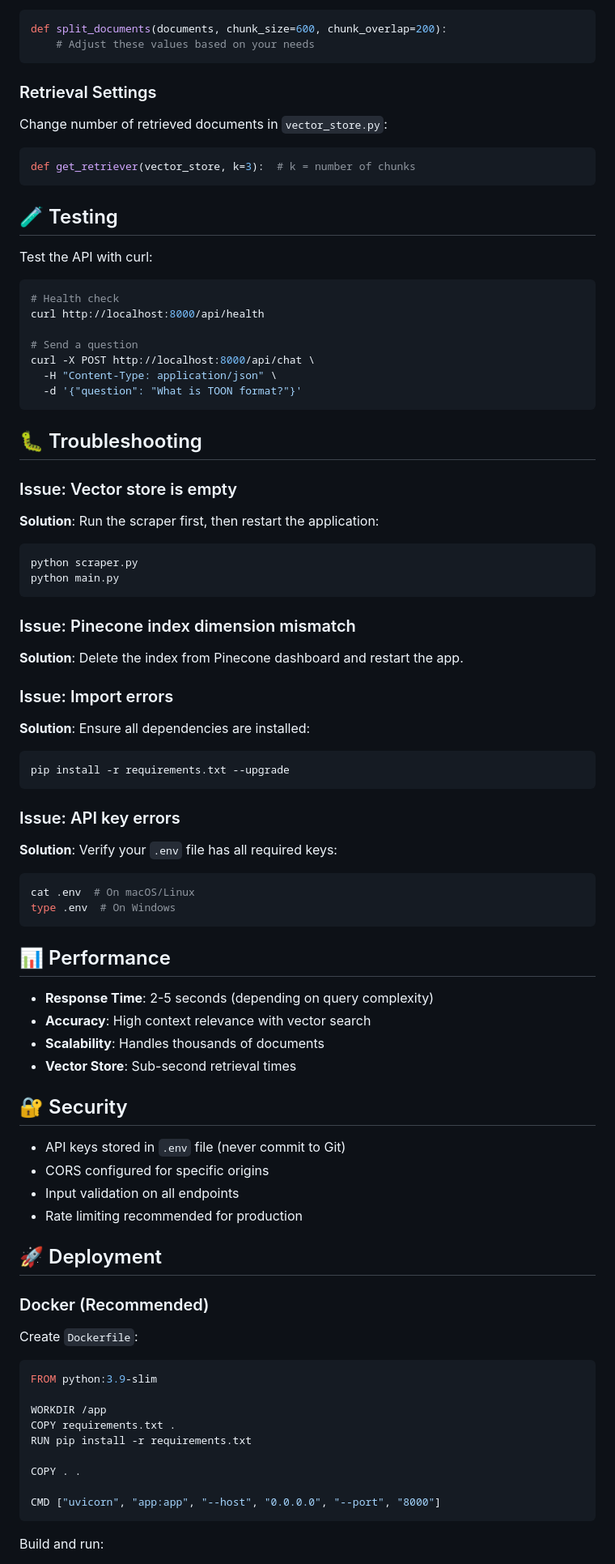
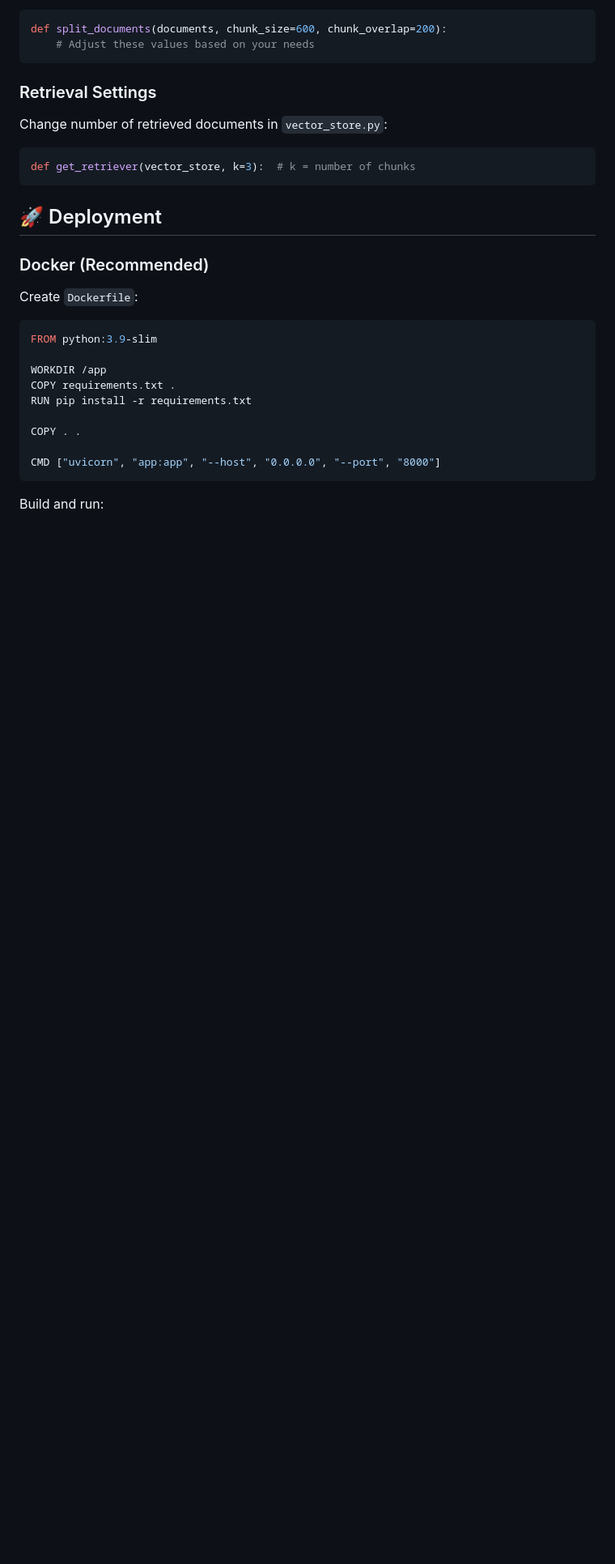
Before and after one commit to 1Khizar/Revnix-AI-Chatbot, a Markdown page: Readme.md, the part around one of its changes. Shown at 81% size. Drawn GitHub-style; blank space fills up the shorter version.

````diff
--- a/Readme.md
+++ b/Readme.md
@@ -246,65 +245,6 @@ Change number of retrieved documents in `vector_store.py`:
 def get_retriever(vector_store, k=3):  # k = number of chunks
 ```
 
-## 🧪 Testing
-
-Test the API with curl:
-
-```bash
-# Health check
-curl http://localhost:8000/api/health
-
-# Send a question
-curl -X POST http://localhost:8000/api/chat \
-  -H "Content-Type: application/json" \
-  -d '{"question": "What is TOON format?"}'
-```
-
-## 🐛 Troubleshooting
-
-### Issue: Vector store is empty
-
-**Solution**: Run the scraper first, then restart the application:
-
-```bash
-python scraper.py
-python main.py
-```
-
-### Issue: Pinecone index dimension mismatch
-
-**Solution**: Delete the index from Pinecone dashboard and restart the app.
-
-### Issue: Import errors
-
-**Solution**: Ensure all dependencies are installed:
-
-```bash
-pip install -r requirements.txt --upgrade
-```
-
-### Issue: API key errors
-
-**Solution**: Verify your `.env` file has all required keys:
-
-```bash
-cat .env  # On macOS/Linux
-type .env  # On Windows
-```
-
-## 📊 Performance
-
-- **Response Time**: 2-5 seconds (depending on query complexity)
-- **Accuracy**: High context relevance with vector search
-- **Scalability**: Handles thousands of documents
-- **Vector Store**: Sub-second retrieval times
-
-## 🔐 Security
-
-- API keys stored in `.env` file (never commit to Git)
-- CORS configured for specific origins
-- Input validation on all endpoints
-- Rate limiting recommended for production
 
 ## 🚀 Deployment
 
````
Also changed, not shown: other parts of Readme.md (+0 -1 lines).
